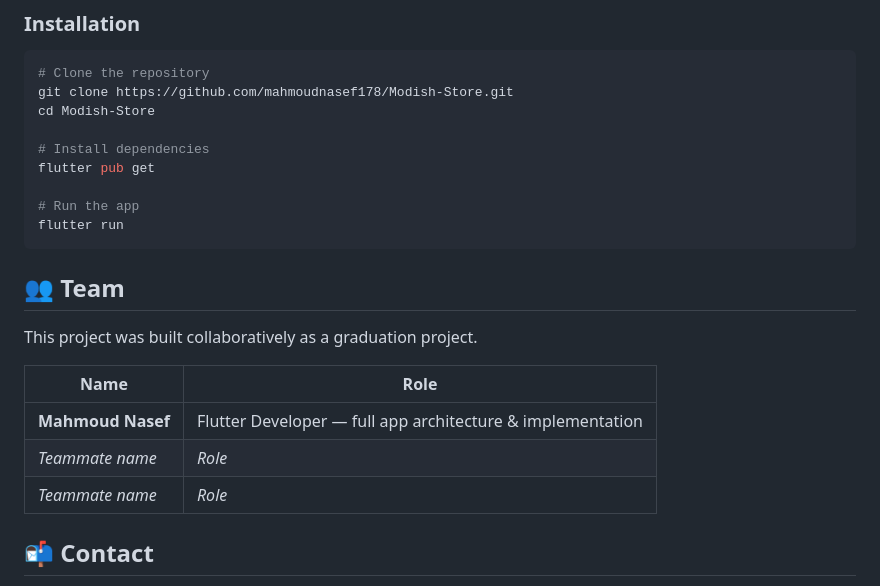
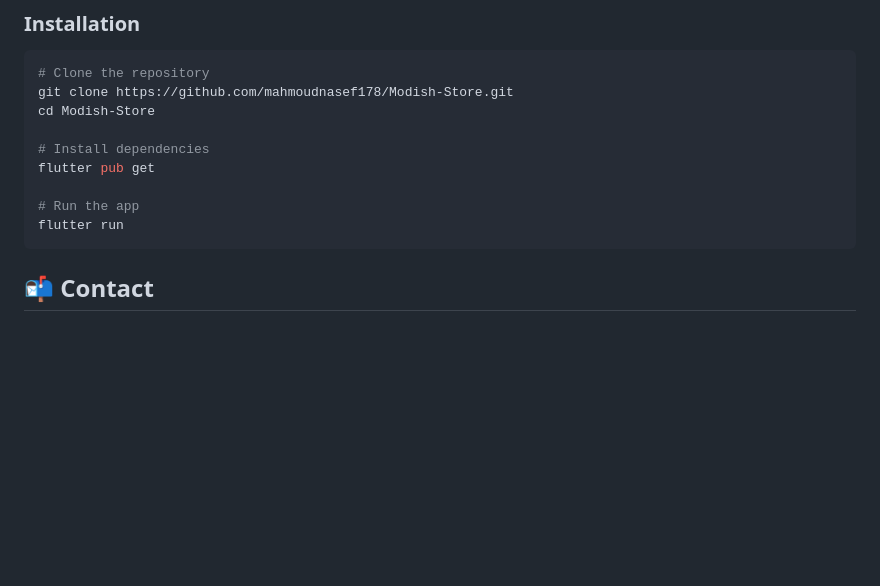
Before and after one commit to mahmoudnasef178/Modish-Store, a Markdown page: README.md, the part around the change. Drawn GitHub-style; blank space fills up the shorter version.

Commit message:
Remove team section from README

````diff
--- a/README.md
+++ b/README.md
@@ -119,17 +119,6 @@ flutter pub get
 # Run the app
 flutter run
 ```
-
-## 👥 Team
-
-This project was built collaboratively as a graduation project.
-
-| Name | Role |
-|---|---|
-| **Mahmoud Nasef** | Flutter Developer — full app architecture & implementation |
-| *Teammate name* | *Role* |
-| *Teammate name* | *Role* |
-
 ## 📬 Contact
 
 **Mahmoud Nasef**
````
